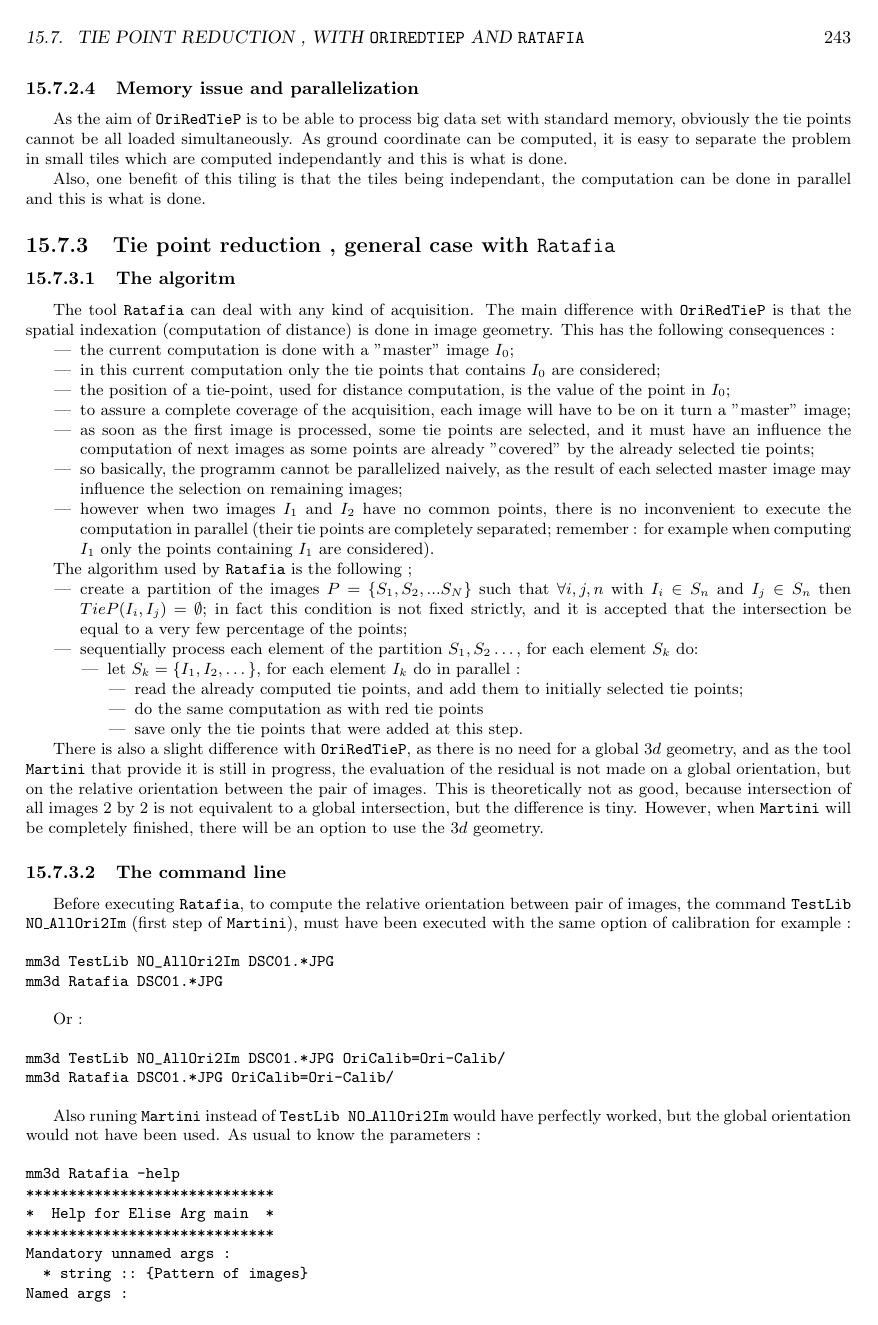
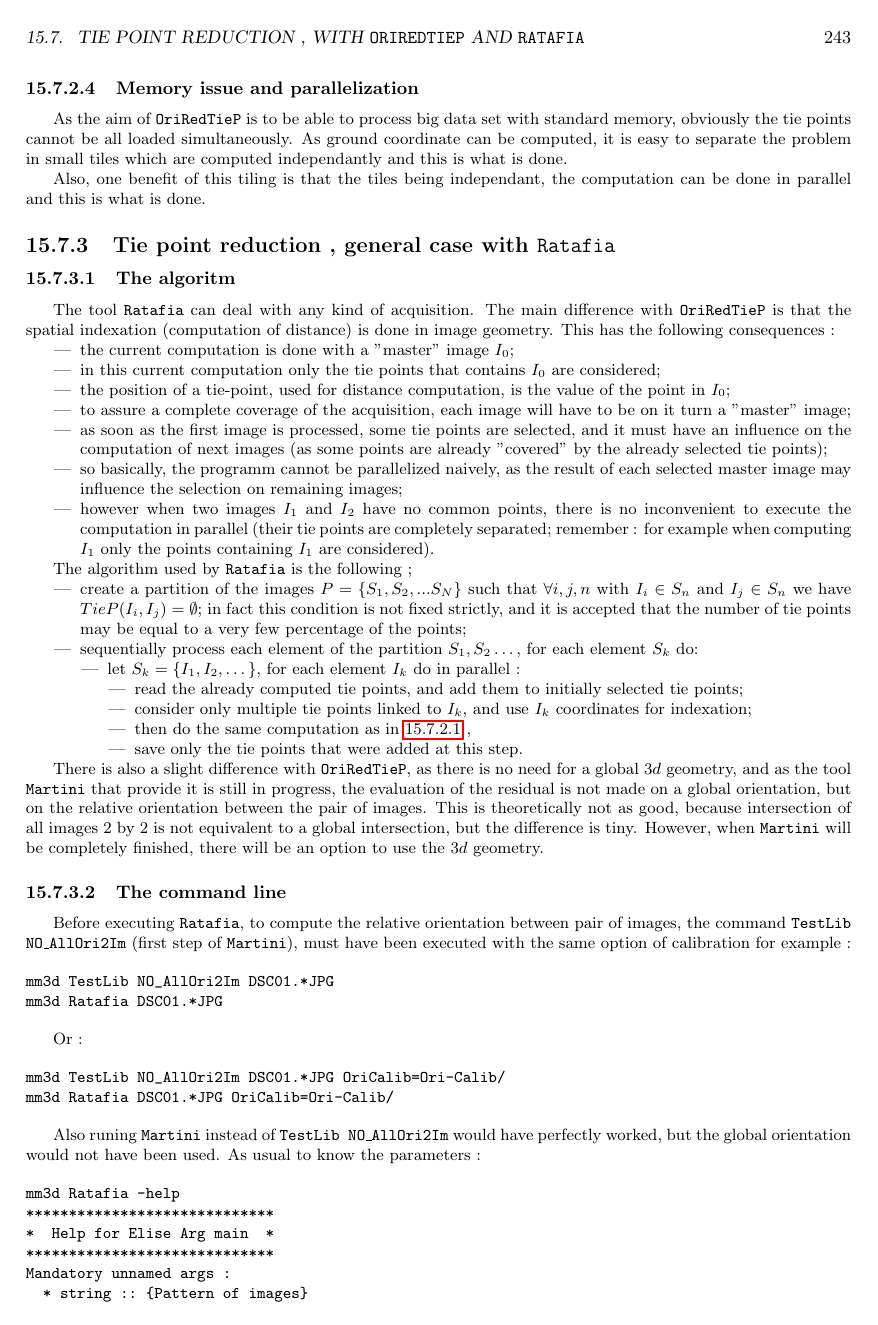
Before and after one commit to gmaillet/DocMicMac, a LaTeX thesis (Documentation/DocMicMac.tex, which reads Documentation/DocRef/Advanced-TieP.tex): page 243 of 395. Compiled offline with pdfLaTeX.

Commit message:
Qq coquille Ratafia

```diff
--- a/Documentation/DocRef/Advanced-TieP.tex
+++ b/Documentation/DocRef/Advanced-TieP.tex
@@ -618,8 +620,8 @@ This has the following consequences :
    \item to assure a complete coverage of the acquisition, each image will have to be on it turn
          a "master" image;
 
-   \item as soon as the first image is processed,  some tie points are selected, and it must have an influence
-         the computation of next images as some points are already "covered" by the already selected tie points;
+   \item as soon as the first image is processed,  some tie points are selected, and it must have an influence on
+         the computation of next images (as some points are already "covered" by the already selected tie points);
 
    \item so basically, the programm cannot be parallelized naively, as the result of each selected master
          image may influence the selection on remaining images;
@@ -633,8 +635,9 @@ The algorithm used by  {\tt Ratafia}  is the following ;
 
 \begin{itemize}
    \item create a partition of the images $P=\{S_1,S_2,...S_N\}$ such that
-         $\forall i,j,n$  with $I_i \in S_n$ and $I_j \in S_n$ then $ TieP(I_i,I_j) = \emptyset $; in fact this condition
-        is not fixed strictly, and it is accepted that the intersection be equal to a very few percentage of the points;
+         $\forall i,j,n$  with $I_i \in S_n$ and $I_j \in S_n$ we have $ TieP(I_i,I_j) = \emptyset $;
+         in fact this condition is not fixed strictly, and it is accepted that the
+          number of tie points may be equal to a very few percentage of the points;
 
    \item sequentially process each element of the partition $S_1, S_2 \dots $, for each element $S_k$  do:
 
@@ -642,7 +645,9 @@ The algorithm used by  {\tt Ratafia}  is the following ;
         \item let  $S_k =\{I_1, I_2 , \dots \} $, for each element $I_k$  do in parallel :
         \begin{itemize}
               \item read the already computed tie points, and add them to initially selected tie points;
-              \item do the same computation as with red tie points
+              \item consider only multiple tie points linked to $I_k$, and use $I_k$ coordinates for
+                    indexation;
+              \item then do the same computation as  in  \ref{TiePSel:GlobAlgo} ,
               \item save only the tie points that were added at this step.
         \end{itemize}
    \end{itemize}
```
Also changed, not shown: Documentation/DocRef/Advanced-TieP.tex (16 more changed lines).
